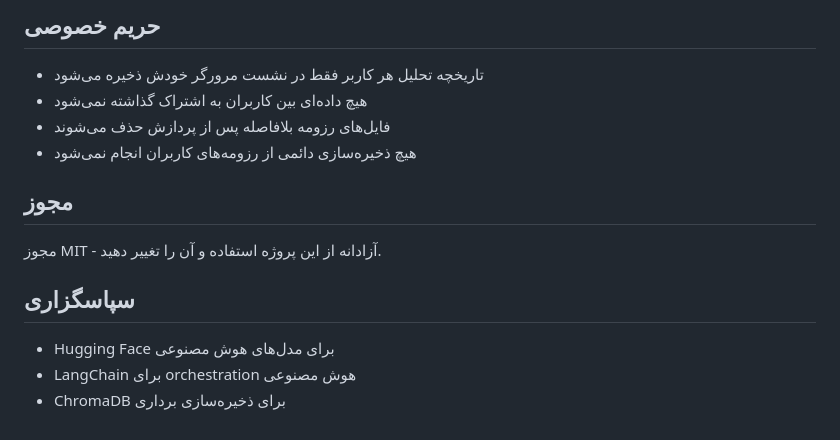
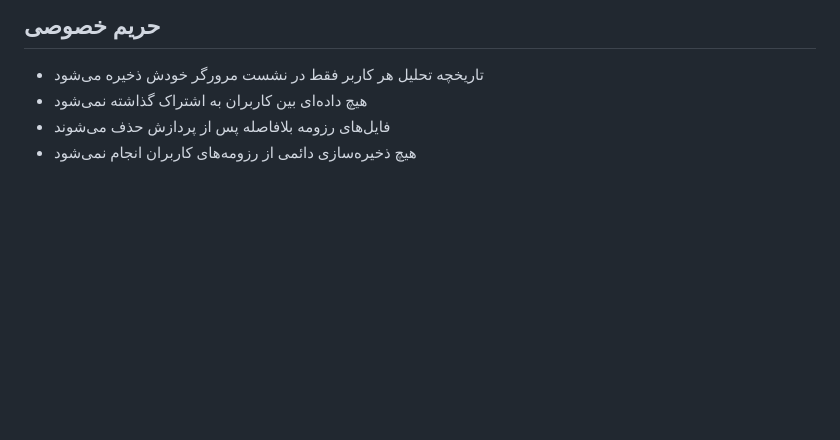
Before and after one commit to Thrymheim/AI-Resume-Matcher, a Markdown page: README.md, the part around one of its changes. GitHub-like rendering; blank space fills up the shorter version.

```diff
--- a/README.md
+++ b/README.md
@@ -118,13 +75,3 @@ CMD ["gunicorn", "ai_resume_matcher.wsgi:application", "--bind", "0.0.0.0:8000"]
 - هیچ داده‌ای بین کاربران به اشتراک گذاشته نمی‌شود
 - فایل‌های رزومه بلافاصله پس از پردازش حذف می‌شوند
 - هیچ ذخیره‌سازی دائمی از رزومه‌های کاربران انجام نمی‌شود
-
-## مجوز
-
-مجوز MIT - آزادانه از این پروژه استفاده و آن را تغییر دهید.
-
-## سپاسگزاری
-
-- Hugging Face برای مدل‌های هوش مصنوعی
-- LangChain برای orchestration هوش مصنوعی
-- ChromaDB برای ذخیره‌سازی برداری
```
Also changed, not shown: other parts of README.md (+0 -43 lines).
